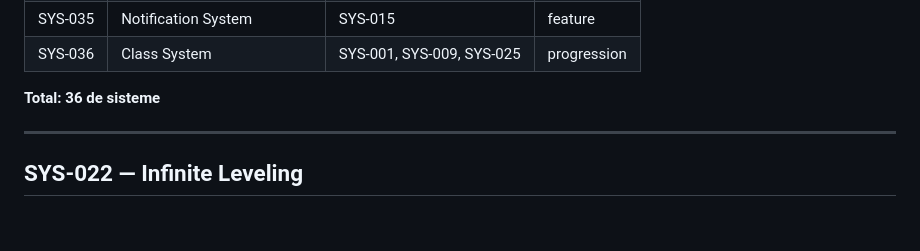
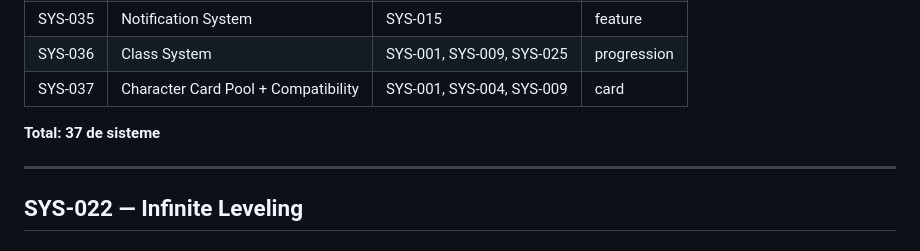
Before and after one commit to Dragos-AI13/cardweave, a Markdown page: Documentation/mechanics/SYSTEMS_CATALOG.md, the part around one of its changes. Drawn GitHub-style.

```diff
--- a/Documentation/mechanics/SYSTEMS_CATALOG.md
+++ b/Documentation/mechanics/SYSTEMS_CATALOG.md
@@ -1429,8 +1436,9 @@ res://features/results/
 | SYS-034 | Match History | SYS-007, SYS-015 | feature |
 | SYS-035 | Notification System | SYS-015 | feature |
 | SYS-036 | Class System | SYS-001, SYS-009, SYS-025 | progression |
-
-**Total: 36 de sisteme**
+| SYS-037 | Character Card Pool + Compatibility | SYS-001, SYS-004, SYS-009 | card |
+
+**Total: 37 de sisteme**
 
 ---
 
```
Also changed, not shown: other parts of Documentation/mechanics/SYSTEMS_CATALOG.md (+98 -1 lines), Documentation/mechanics/CARDWEAVE_GDD.md (+17 -0 lines).
